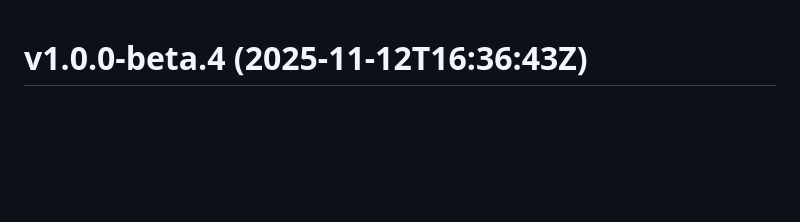
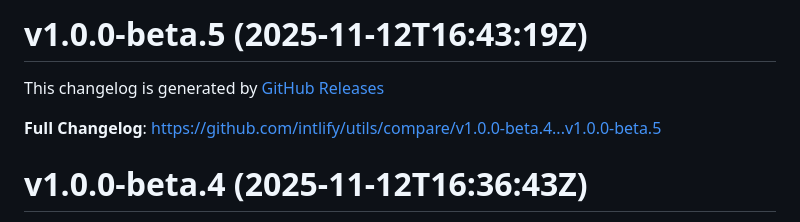
Before and after one commit to intlify/utils, a Markdown page: CHANGELOG.md, the part around the change. GitHub-like rendering; blank space fills up the shorter version.

Commit message:
chore: sync changelog

```diff
--- a/CHANGELOG.md
+++ b/CHANGELOG.md
@@ -1,3 +1,14 @@
+# v1.0.0-beta.5 (2025-11-12T16:43:19Z)
+
+This changelog is generated by [GitHub Releases](https://github.com/intlify/utils/releases/tag/v1.0.0-beta.5)
+
+<!-- Release notes generated using configuration in .github/release.yml at v1.0.0-beta.5 -->
+
+
+
+**Full Changelog**: https://github.com/intlify/utils/compare/v1.0.0-beta.4...v1.0.0-beta.5
+
+
 # v1.0.0-beta.4 (2025-11-12T16:36:43Z)
 
 This changelog is generated by [GitHub Releases](https://github.com/intlify/utils/releases/tag/v1.0.0-beta.4)
```
